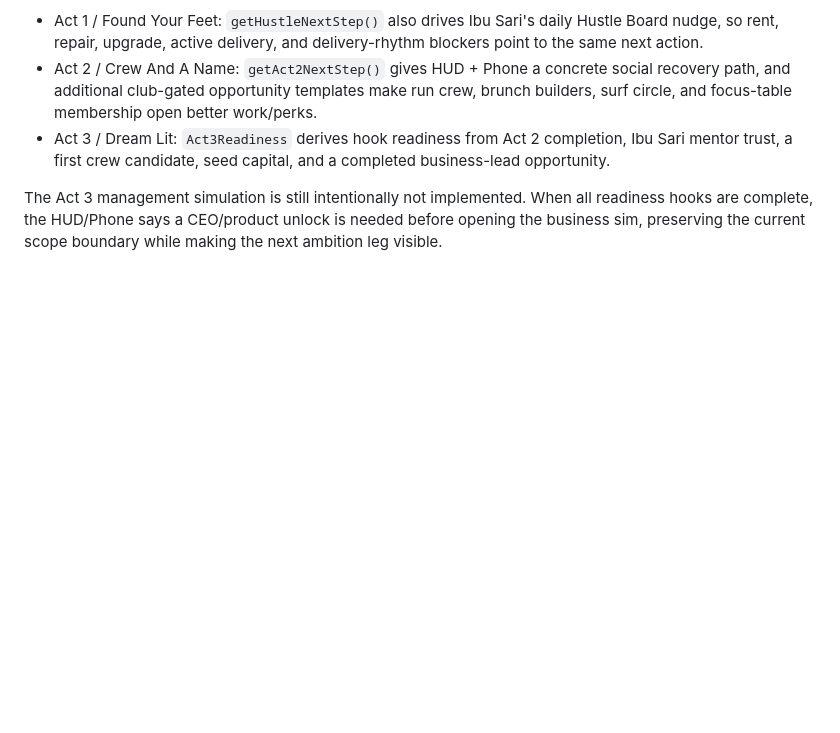
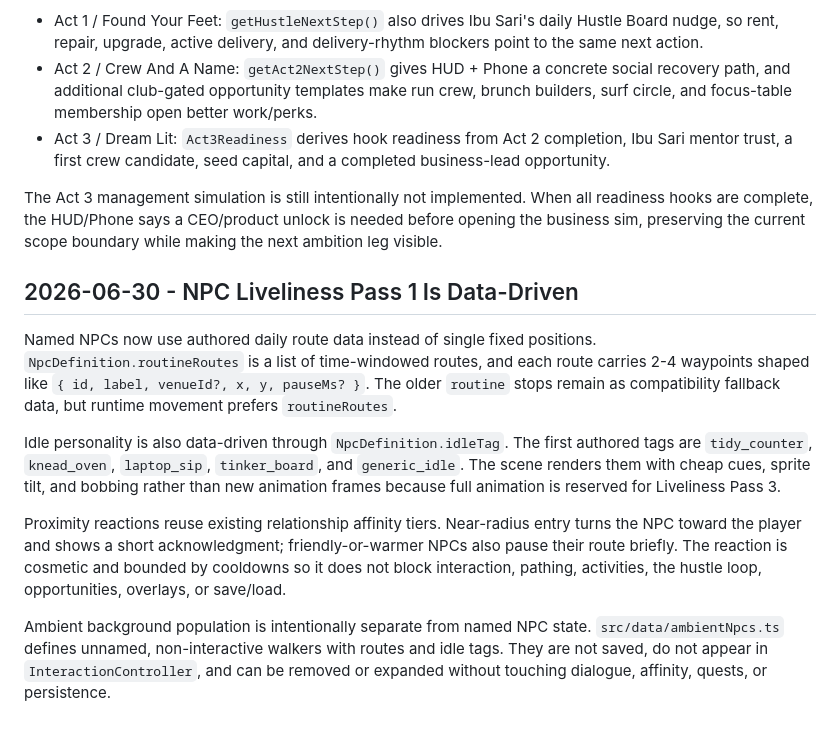
Before and after one commit to JohnSwatica/bali-life-rpg, a Markdown page: DECISIONS.md, the part around the change. Drawn GitHub-style; blank space fills up the shorter version.

```diff
--- a/DECISIONS.md
+++ b/DECISIONS.md
@@ -333,3 +333,13 @@ The next three major milestones are now visible in code without violating the Ac
 - Act 3 / Dream Lit: `Act3Readiness` derives hook readiness from Act 2 completion, Ibu Sari mentor trust, a first crew candidate, seed capital, and a completed business-lead opportunity.
 
 The Act 3 management simulation is still intentionally not implemented. When all readiness hooks are complete, the HUD/Phone says a CEO/product unlock is needed before opening the business sim, preserving the current scope boundary while making the next ambition leg visible.
+
+## 2026-06-30 - NPC Liveliness Pass 1 Is Data-Driven
+
+Named NPCs now use authored daily route data instead of single fixed positions. `NpcDefinition.routineRoutes` is a list of time-windowed routes, and each route carries 2-4 waypoints shaped like `{ id, label, venueId?, x, y, pauseMs? }`. The older `routine` stops remain as compatibility fallback data, but runtime movement prefers `routineRoutes`.
+
+Idle personality is also data-driven through `NpcDefinition.idleTag`. The first authored tags are `tidy_counter`, `knead_oven`, `laptop_sip`, `tinker_board`, and `generic_idle`. The scene renders them with cheap cues, sprite tilt, and bobbing rather than new animation frames because full animation is reserved for Liveliness Pass 3.
+
+Proximity reactions reuse existing relationship affinity tiers. Near-radius entry turns the NPC toward the player and shows a short acknowledgment; friendly-or-warmer NPCs also pause their route briefly. The reaction is cosmetic and bounded by cooldowns so it does not block interaction, pathing, activities, the hustle loop, opportunities, overlays, or save/load.
+
+Ambient background population is intentionally separate from named NPC state. `src/data/ambientNpcs.ts` defines unnamed, non-interactive walkers with routes and idle tags. They are not saved, do not appear in `InteractionController`, and can be removed or expanded without touching dialogue, affinity, quests, or persistence.
```
Also changed, not shown: STATE.md (+15 -4 lines).
